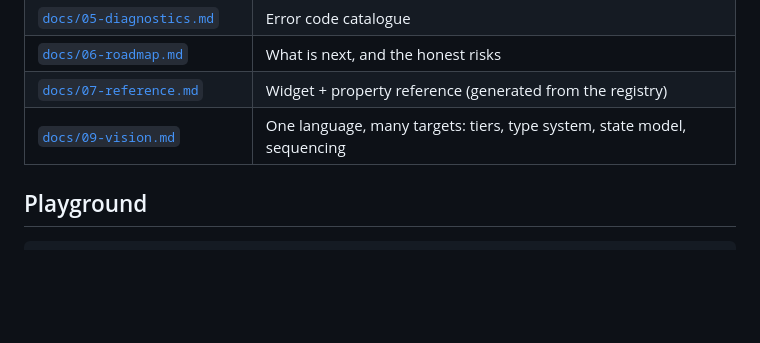
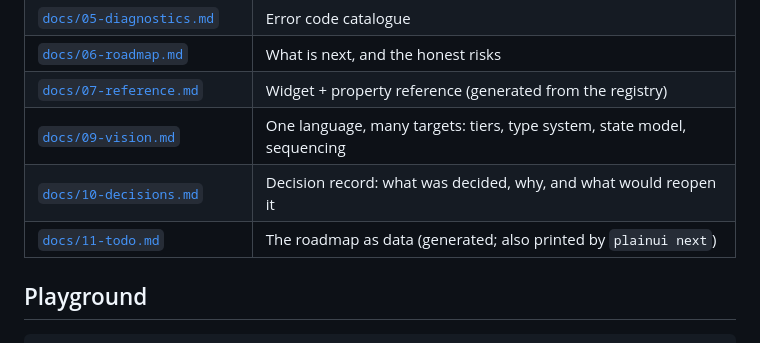
Before and after one commit to habtamugeta2-r/PlainUI, a Markdown page: README.md, the part around the change. GitHub-like rendering; blank space fills up the shorter version.

```diff
--- a/README.md
+++ b/README.md
@@ -291,6 +291,8 @@ screen Products:
 | [`docs/06-roadmap.md`](docs/06-roadmap.md) | What is next, and the honest risks |
 | [`docs/07-reference.md`](docs/07-reference.md) | Widget + property reference (generated from the registry) |
 | [`docs/09-vision.md`](docs/09-vision.md) | One language, many targets: tiers, type system, state model, sequencing |
+| [`docs/10-decisions.md`](docs/10-decisions.md) | Decision record: what was decided, why, and what would reopen it |
+| [`docs/11-todo.md`](docs/11-todo.md) | The roadmap as data (generated; also printed by `plainui next`) |
 
 ## Playground
 
```
Also changed, not shown: docs/09-vision.md (+3 -1 lines), docs/10-decisions.md (added, +242 -0 lines).
